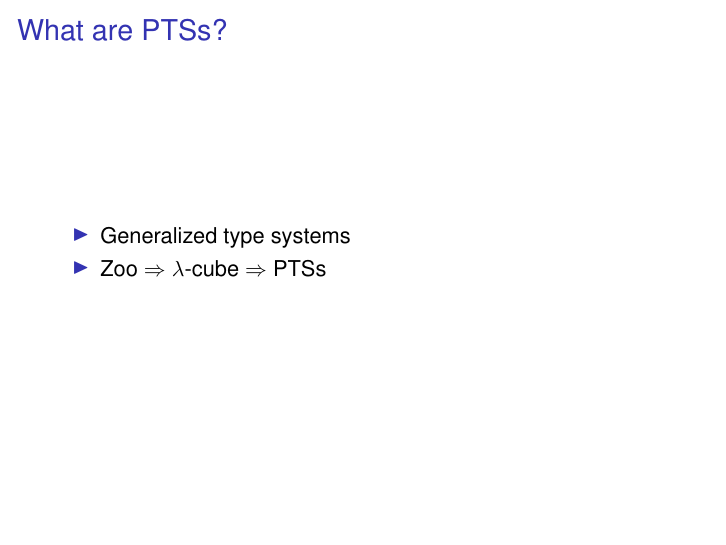
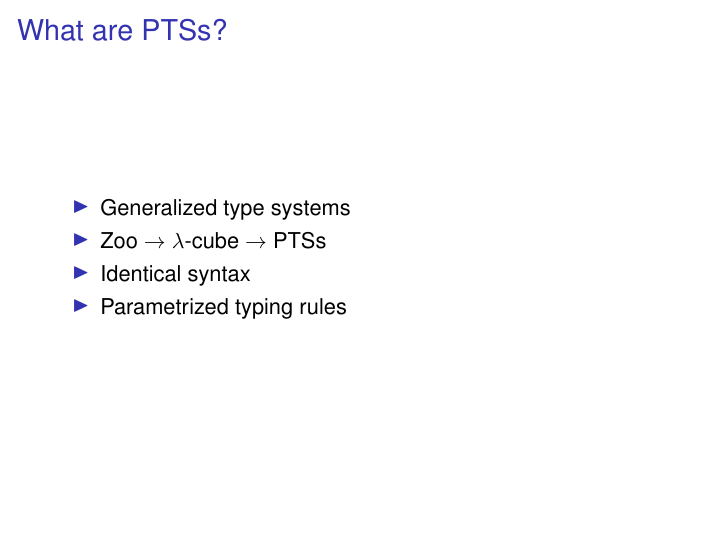
Before and after one commit to mklinik/radboud, LaTeX slides (type-theory-IMC010/klinik2012TypeTheoryPresentation.tex): page 6 of 12. Compiled offline with pdfLaTeX.

Commit message:
What are PTSs

```diff
--- a/type-theory-IMC010/klinik2012TypeTheoryPresentation.tex
+++ b/type-theory-IMC010/klinik2012TypeTheoryPresentation.tex
@@ -142,7 +142,11 @@ freeVars (Abs v t) = filter (/= v) (freeVars t)
     \item
       Generalized type systems
     \item
-      Zoo $\Arr$ $\lambda$-cube $\Arr$ PTSs
+      Zoo $\arr$ $\lambda$-cube $\arr$ PTSs
+    \item
+      Identical syntax
+    \item
+      Parametrized typing rules
   \end{itemize}
 
 \end{frame}
```
